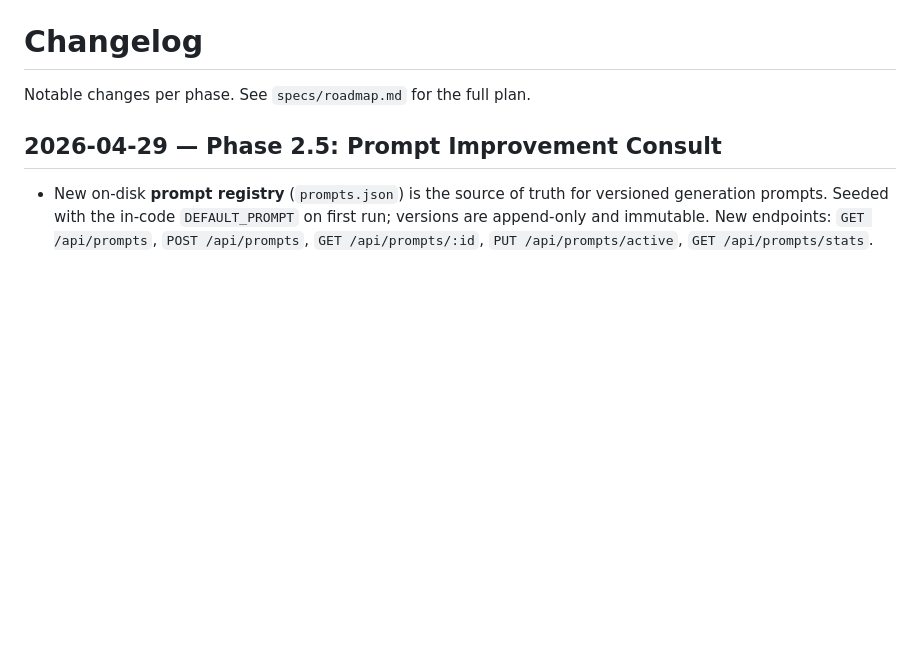
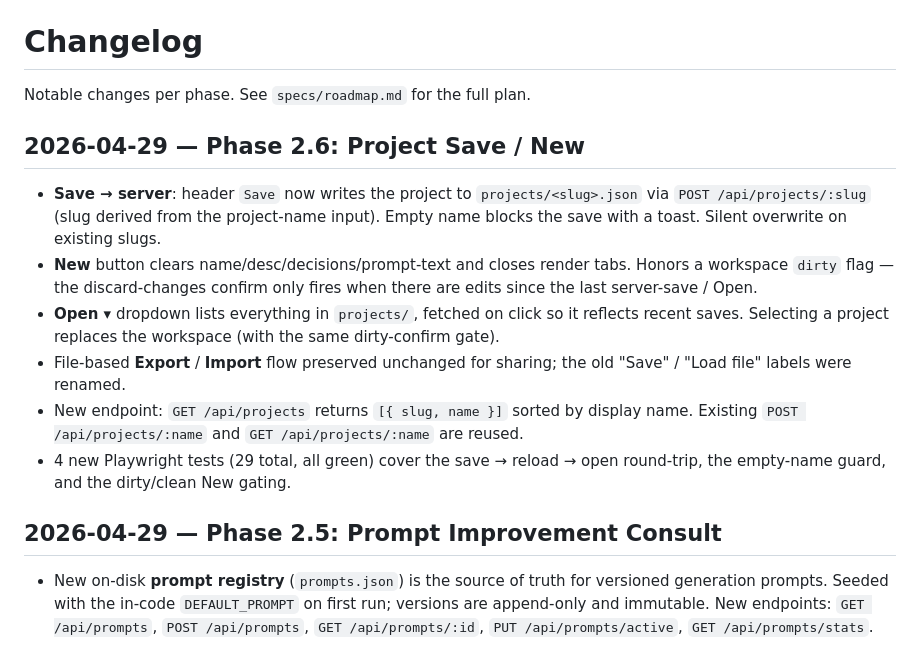
Before and after one commit to nazgula/uiAdl, a Markdown page: CHANGELOG.md, the part around the change. Drawn GitHub-style; blank space fills up the shorter version.

```diff
--- a/CHANGELOG.md
+++ b/CHANGELOG.md
@@ -1,6 +1,15 @@
 # Changelog
 
 Notable changes per phase. See `specs/roadmap.md` for the full plan.
+
+## 2026-04-29 — Phase 2.6: Project Save / New
+
+- **Save → server**: header `Save` now writes the project to `projects/<slug>.json` via `POST /api/projects/:slug` (slug derived from the project-name input). Empty name blocks the save with a toast. Silent overwrite on existing slugs.
+- **New** button clears name/desc/decisions/prompt-text and closes render tabs. Honors a workspace `dirty` flag — the discard-changes confirm only fires when there are edits since the last server-save / Open.
+- **Open ▾** dropdown lists everything in `projects/`, fetched on click so it reflects recent saves. Selecting a project replaces the workspace (with the same dirty-confirm gate).
+- File-based **Export** / **Import** flow preserved unchanged for sharing; the old "Save" / "Load file" labels were renamed.
+- New endpoint: `GET /api/projects` returns `[{ slug, name }]` sorted by display name. Existing `POST /api/projects/:name` and `GET /api/projects/:name` are reused.
+- 4 new Playwright tests (29 total, all green) cover the save → reload → open round-trip, the empty-name guard, and the dirty/clean New gating.
 
 ## 2026-04-29 — Phase 2.5: Prompt Improvement Consult
 
```
Also changed, not shown: specs/roadmap.md (+5 -5 lines).
